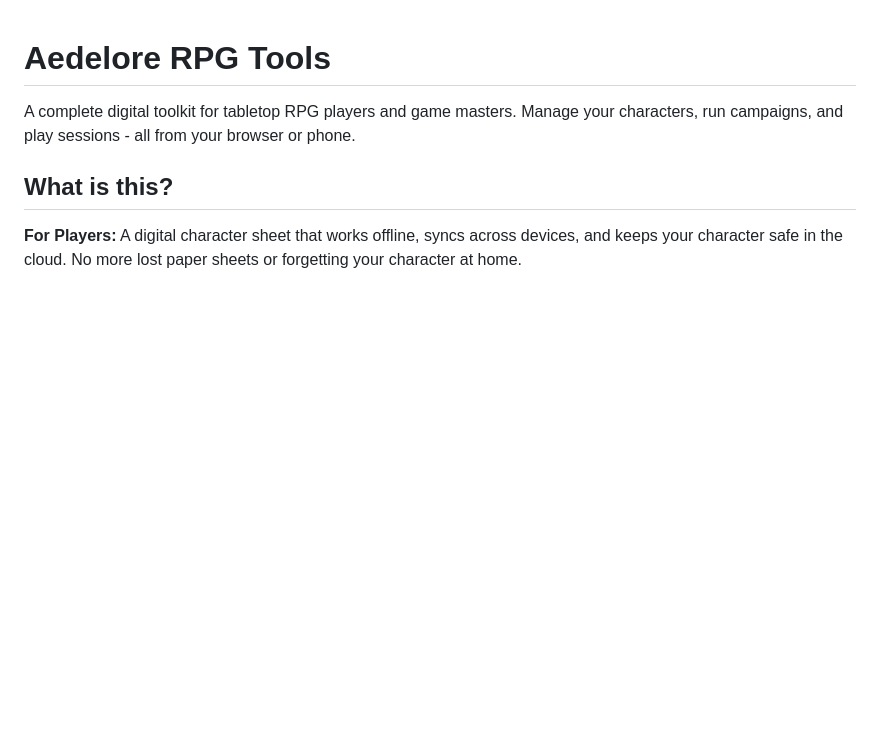
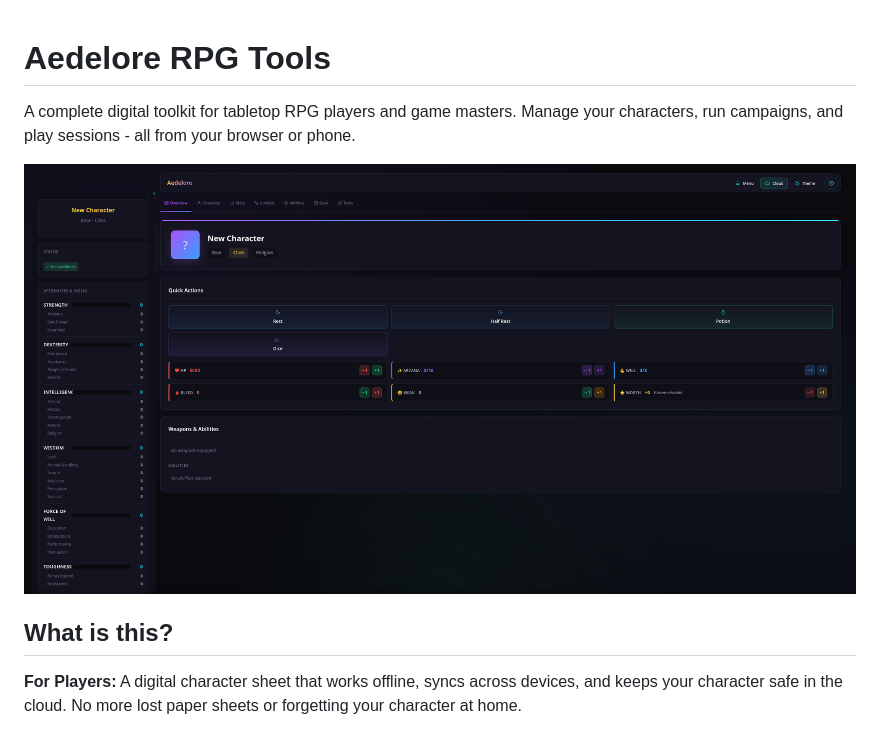
Before and after one commit to TubalQ/aedelore-rpg-tools, a Markdown page: README.md, the part around the change. Drawn GitHub-style; pictures changed too: aedelore.png (added); blank space fills up the shorter version.

Commit message:
Add screenshot to README

```diff
--- a/README.md
+++ b/README.md
@@ -1,6 +1,8 @@
 # Aedelore RPG Tools
 
 A complete digital toolkit for tabletop RPG players and game masters. Manage your characters, run campaigns, and play sessions - all from your browser or phone.
+
+![Aedelore Character Sheet](aedelore.png)
 
 ## What is this?
 
```
